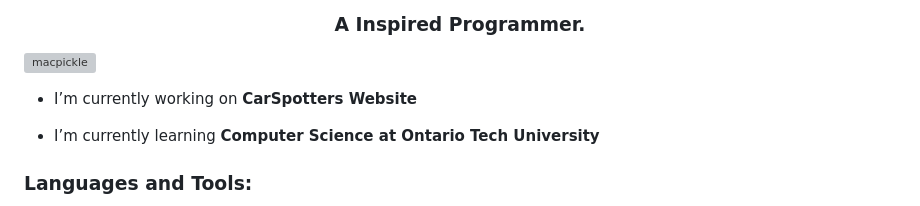
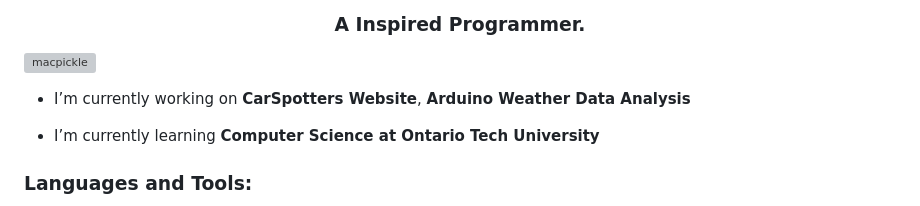
Before and after one commit to Macpickle/Macpickle, a Markdown page: README.md, the part around the change. Rendered like a GitHub page; grey boxes are pictures that could not be loaded.

```diff
--- a/README.md
+++ b/README.md
@@ -3,7 +3,7 @@
 
 <p align="left"> <img src="https://komarev.com/ghpvc/?username=macpickle&label=Profile%20views&color=0e75b6&style=flat" alt="macpickle" /> </p>
 
--   I’m currently working on **CarSpotters Website**
+-   I’m currently working on **CarSpotters Website**, **Arduino Weather Data Analysis**
 
 -   I’m currently learning **Computer Science at Ontario Tech University**
 
```
